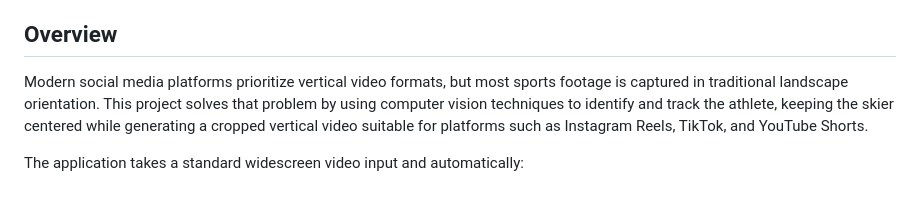
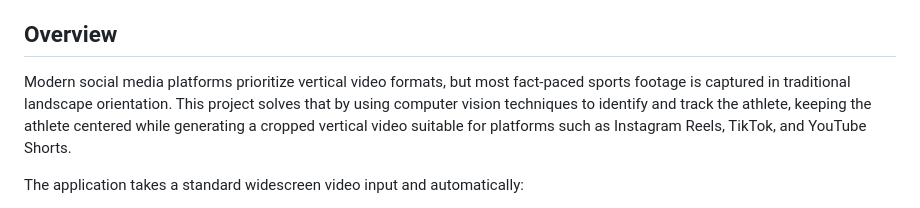
Before and after one commit to bleutz1/ski-video-editor, a Markdown page: README.md, the part around the change. GitHub-like rendering.

```diff
--- a/README.md
+++ b/README.md
@@ -4,7 +4,7 @@ An AI-assisted video processing application that automatically converts traditio
 
 ## Overview
 
-Modern social media platforms prioritize vertical video formats, but most sports footage is captured in traditional landscape orientation. This project solves that problem by using computer vision techniques to identify and track the athlete, keeping the skier centered while generating a cropped vertical video suitable for platforms such as Instagram Reels, TikTok, and YouTube Shorts.
+Modern social media platforms prioritize vertical video formats, but most fact-paced sports footage is captured in traditional landscape orientation. This project solves that by using computer vision techniques to identify and track the athlete, keeping the athlete centered while generating a cropped vertical video suitable for platforms such as Instagram Reels, TikTok, and YouTube Shorts.
 
 The application takes a standard widescreen video input and automatically:
 - Detects the waterskier throughout the video
```
